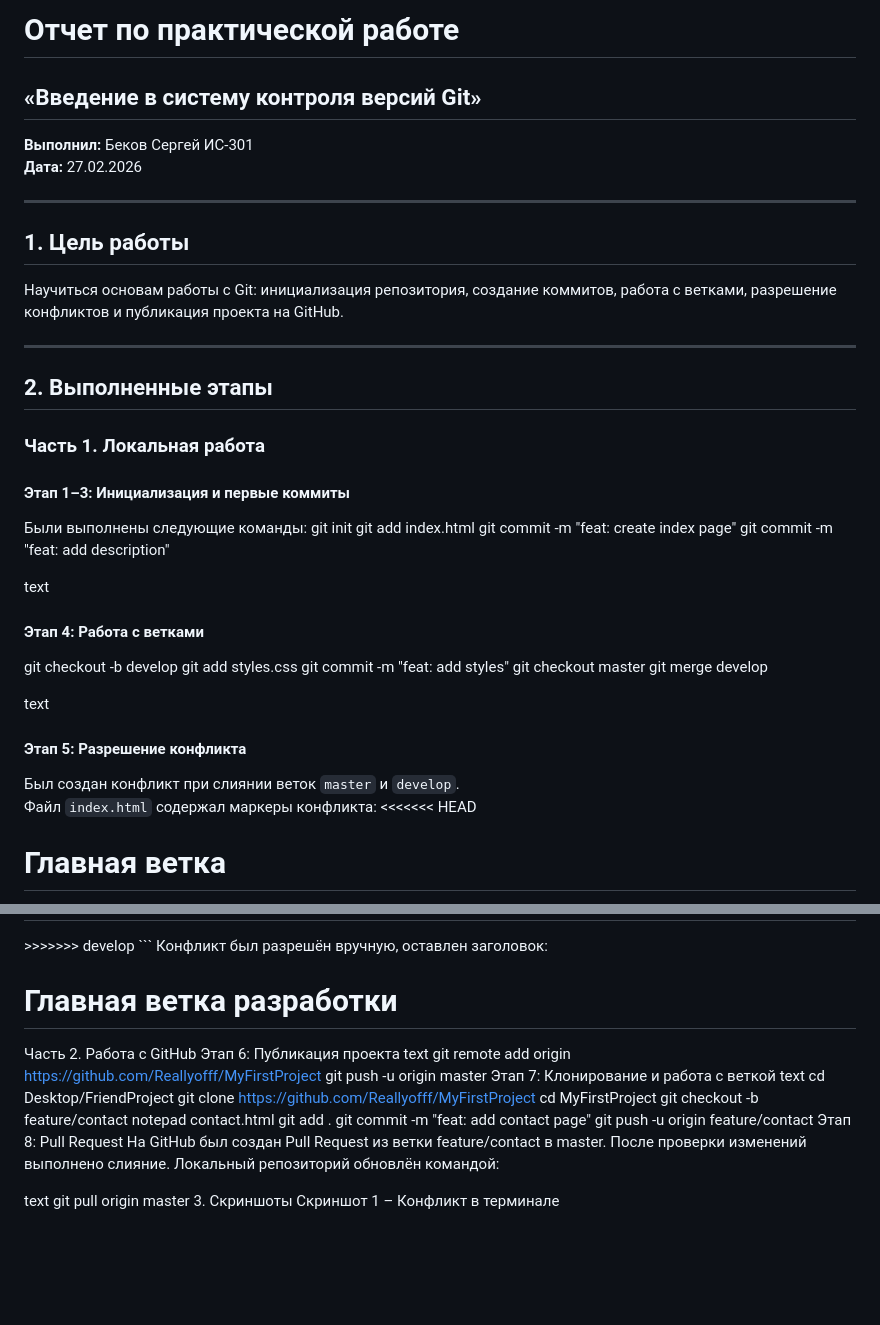
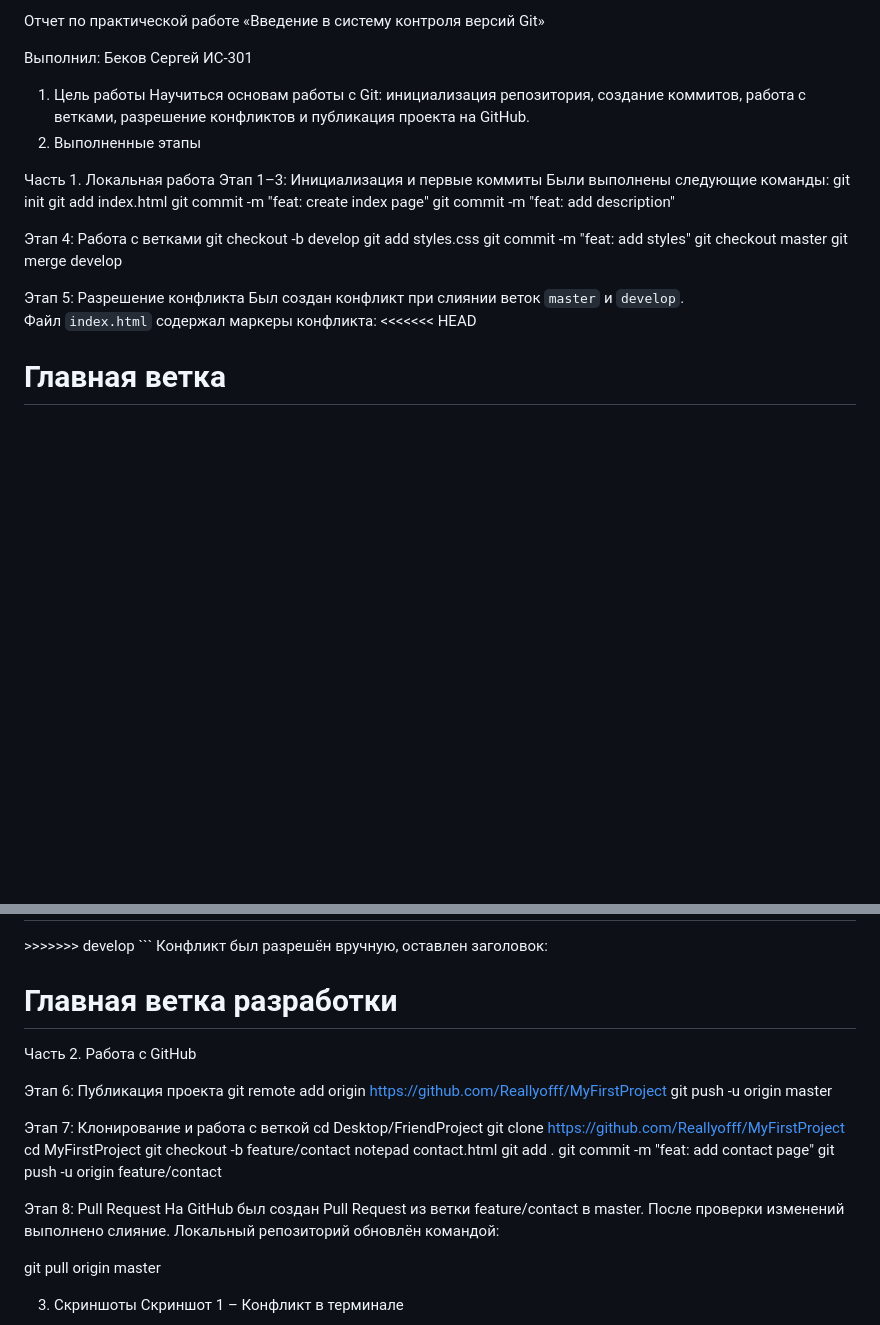
Before and after one commit to Reallyoff/MyFirstProject, a Markdown page: REPORT.md, 2 parts joined by grey strips. Drawn GitHub-style; blank space fills up the shorter version.

Commit message:
docs: final report with conclusion

```diff
--- a/REPORT.md
+++ b/REPORT.md
@@ -1,39 +1,27 @@
-# Отчет по практической работе
-## «Введение в систему контроля версий Git»
+Отчет по практической работе
+«Введение в систему контроля версий Git»
 
-**Выполнил:** Беков Сергей ИС-301
-**Дата:** 27.02.2026
+Выполнил: Беков Сергей ИС-301
+1. Цель работы
+Научиться основам работы с Git: инициализация репозитория, создание коммитов, работа с ветками, разрешение конфликтов и публикация проекта на GitHub.
+2. Выполненные этапы
 
----
-
-## 1. Цель работы
-Научиться основам работы с Git: инициализация репозитория, создание коммитов, работа с ветками, разрешение конфликтов и публикация проекта на GitHub.
-
----
-
-## 2. Выполненные этапы
-
-### Часть 1. Локальная работа
-
-#### Этап 1–3: Инициализация и первые коммиты
+Часть 1. Локальная работа
+ Этап 1–3: Инициализация и первые коммиты
 Были выполнены следующие команды:
 git init
 git add index.html
 git commit -m "feat: create index page"
 git commit -m "feat: add description"
 
-text
-
-#### Этап 4: Работа с ветками
+ Этап 4: Работа с ветками
 git checkout -b develop
 git add styles.css
 git commit -m "feat: add styles"
 git checkout master
 git merge develop
 
-text
-
-#### Этап 5: Разрешение конфликта
+ Этап 5: Разрешение конфликта
 Был создан конфликт при слиянии веток `master` и `develop`.
 Файл `index.html` содержал маркеры конфликта:
 <<<<<<< HEAD
@@ -43,12 +31,12 @@ text
 <h1>Главная ветка разработки</h1>
 
 Часть 2. Работа с GitHub
-Этап 6: Публикация проекта
-text
+
+ Этап 6: Публикация проекта
 git remote add origin https://github.com/Reallyofff/MyFirstProject
 git push -u origin master
-Этап 7: Клонирование и работа с веткой
-text
+
+ Этап 7: Клонирование и работа с веткой
 cd Desktop/FriendProject
 git clone https://github.com/Reallyofff/MyFirstProject
 cd MyFirstProject
@@ -57,13 +45,14 @@ notepad contact.html
 git add .
 git commit -m "feat: add contact page"
 git push -u origin feature/contact
-Этап 8: Pull Request
+
+ Этап 8: Pull Request
 На GitHub был создан Pull Request из ветки feature/contact в master.
 После проверки изменений выполнено слияние.
 Локальный репозиторий обновлён командой:
 
-text
 git pull origin master
+
 3. Скриншоты
 Скриншот 1 – Конфликт в терминале
 <img src="https://raw.githubusercontent.com/Reallyoff/MyFirstProject/master/screenshot1.png" width="600">
```
Also changed, not shown: other parts of REPORT.md (+11 -10 lines).
